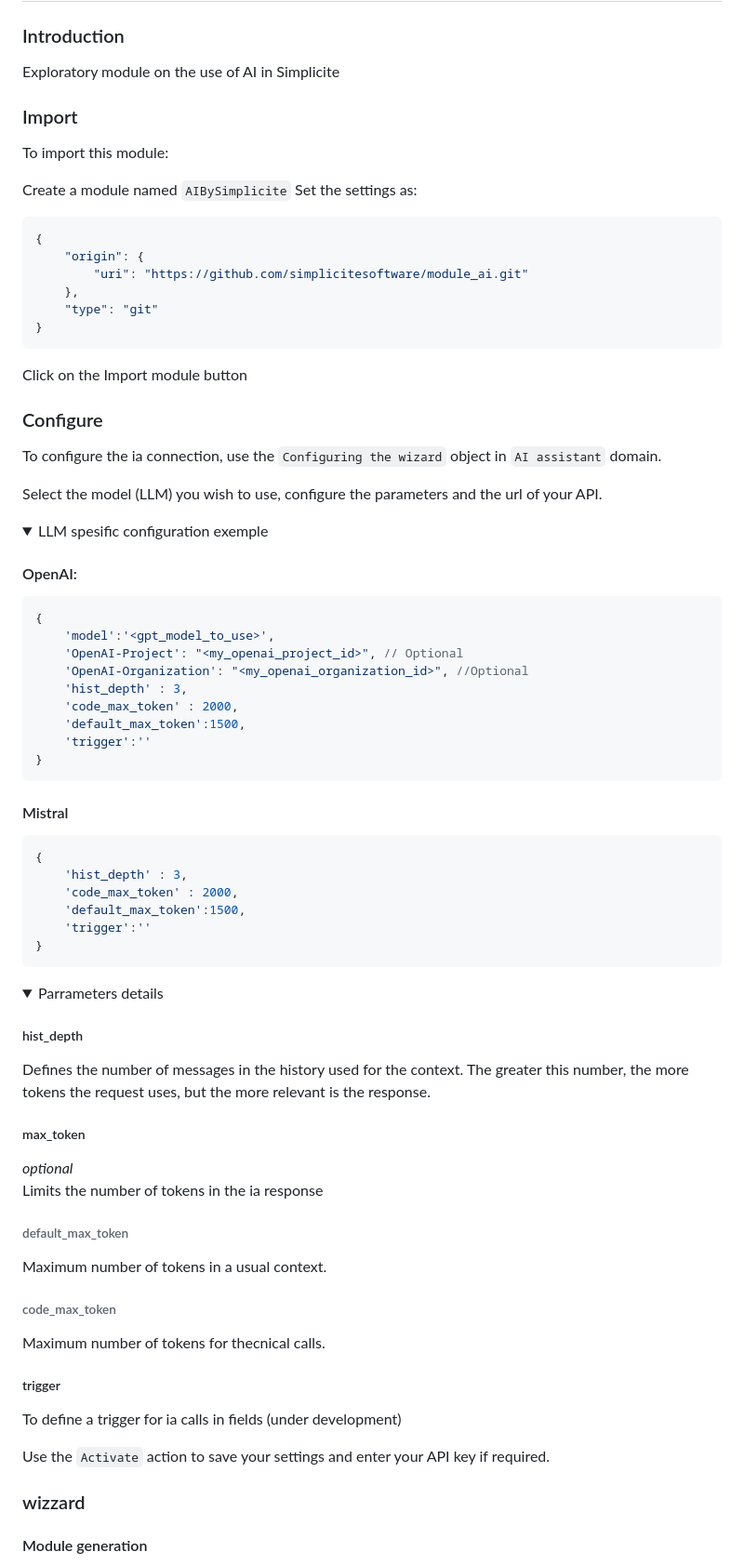
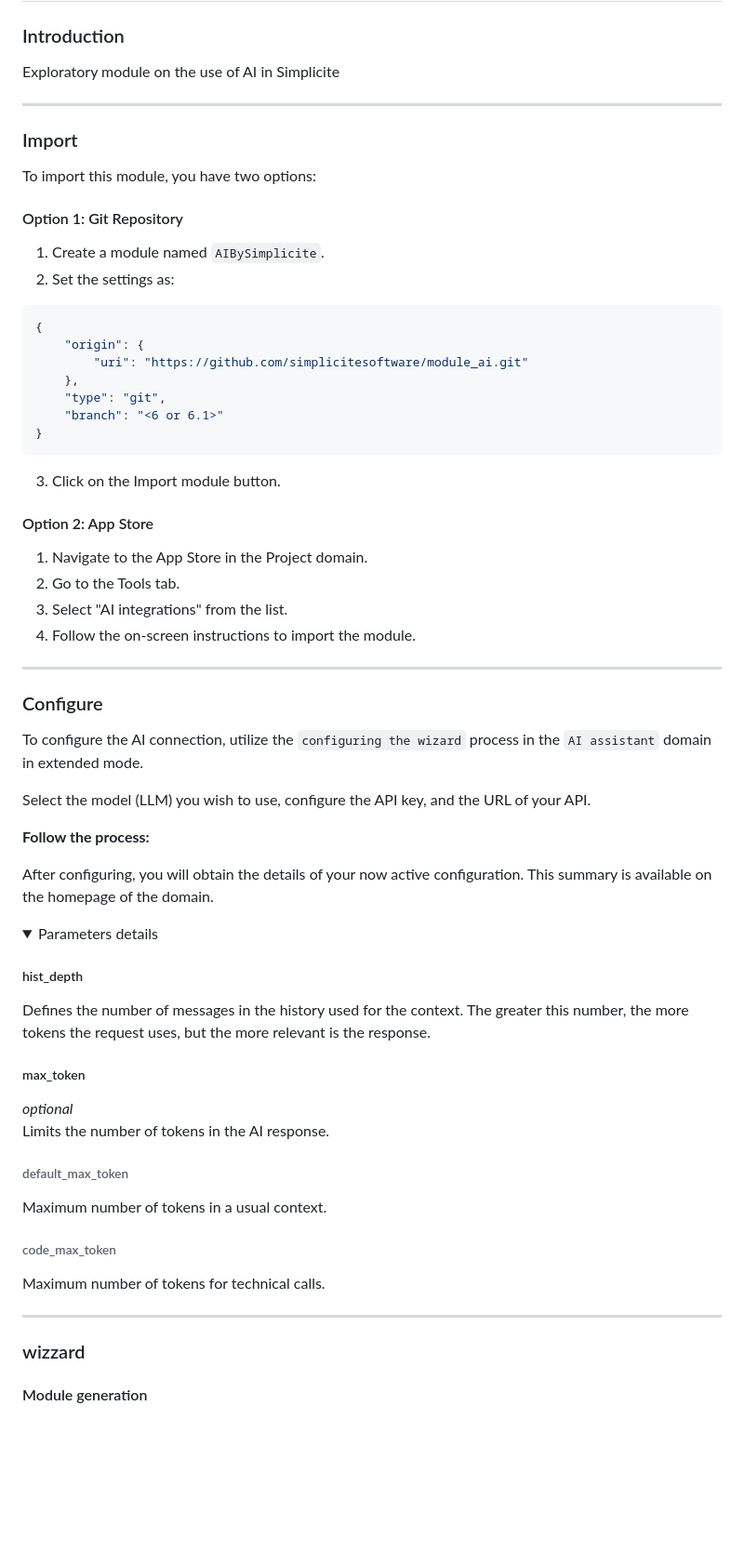
Before and after one commit to simplicitesoftware/module_ai, a Markdown page: README.md, the part around one of its changes. Shown at 93% size. GitHub-like rendering; folded sections open; blank space fills up the shorter version.

````diff
--- a/README.md
+++ b/README.md
@@ -14,72 +14,63 @@
 ### Introduction
 Exploratory module on the use of AI in Simplicite
 
+---
+
 ### Import
-To import this module:
+To import this module, you have two options:
 
-Create a module named `AIBySimplicite`
-Set the settings as:
+#### Option 1: Git Repository
+
+1. Create a module named `AIBySimplicite`.
+2. Set the settings as:
 ```json
 {
 	"origin": {
 		"uri": "https://github.com/simplicitesoftware/module_ai.git"
 	},
-	"type": "git"
+	"type": "git",
+	"branch": "<6 or 6.1>"
 }
 ```
-Click on the Import module button
+3. Click on the Import module button.
+
+#### Option 2: App Store
+
+1. Navigate to the App Store in the Project domain.
+2. Go to the Tools tab.
+3. Select "AI integrations" from the list.
+4. Follow the on-screen instructions to import the module.
+
+---
+
 ### Configure
-To configure the ia connection, use the `Configuring the wizard`  object in `AI assistant` domain.
+To configure the AI connection, utilize the `configuring the wizard` process in the `AI assistant` domain in extended mode.
 
-Select the model (LLM) you wish to use, configure the parameters and the url of your API.
+Select the model (LLM) you wish to use, configure the API key, and the URL of your API.
+
+**Follow the process:**
+
+After configuring, you will obtain the details of your now active configuration. This summary is available on the homepage of the domain.
 
 <details>
-  <summary>LLM spesific configuration exemple</summary>
-
-#### OpenAI:
-```json
-{
-    'model':'<gpt_model_to_use>',
-    'OpenAI-Project': "<my_openai_project_id>", // Optional
-    'OpenAI-Organization': "<my_openai_organization_id>", //Optional
-    'hist_depth' : 3,
-    'code_max_token' : 2000,
-    'default_max_token':1500,
-    'trigger':''
-}
-```
-#### Mistral
-```json
-{
-    'hist_depth' : 3,
-    'code_max_token' : 2000,
-    'default_max_token':1500,
-    'trigger':''
-}
-```
-</details>
-
-
-<details>
-  <summary>Parrameters details</summary>
+  <summary>Parameters details</summary>
 
 ##### hist_depth
-Defines the number of messages in the history used for the context.
-The greater this number, the more tokens the request uses, but the more relevant is the response.
+Defines the number of messages in the history used for the context. The greater this number, the more tokens the request uses, but the more relevant is the response.
+
 ##### max_token
 *optional*
-Limits the number of tokens in the ia response
+Limits the number of tokens in the AI response.
+
 ###### default_max_token
 Maximum number of tokens in a usual context.
+
 ###### code_max_token
-Maximum number of tokens for thecnical calls.
-##### trigger
-To define a trigger for ia calls in fields (under development)
+Maximum number of tokens for technical calls.
 
 </details>
 
-
-Use the `Activate` action to save your settings and enter your API key if required.
+---
 
 ### wizzard
 #### Module generation
````
Also changed, not shown: other parts of README.md (+38 -15 lines).
